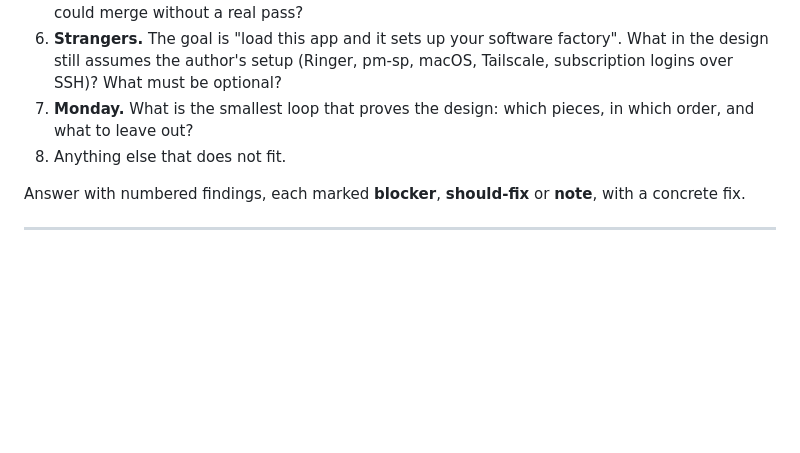
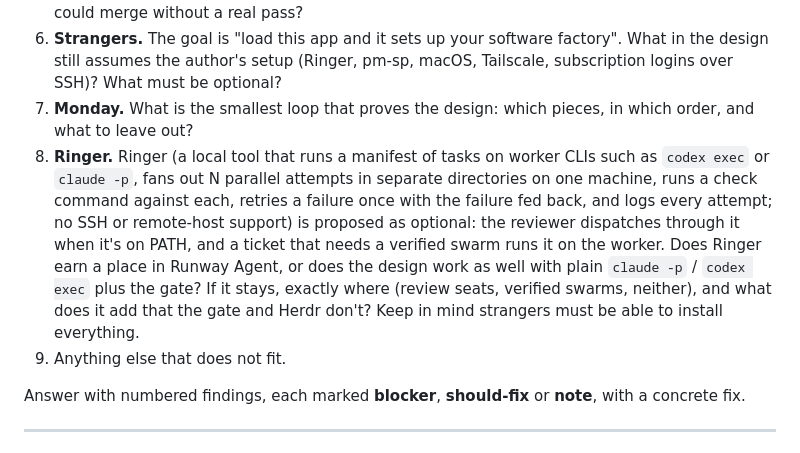
Before and after one commit to datacraftdevelopment/agent-runway, a Markdown page: docs/review/2026-10-23-packet.md, the part around the change. Drawn GitHub-style; blank space fills up the shorter version.

Commit message:
docs: add the Ringer question to the review packet
Co-Authored-By: Claude Opus 5.5 (1M context) <noreply@anthropic.com>
Claude-Session: https://claude.ai/code/session_011NmY1XWsLJT3WnM2VF8Ymx

```diff
--- a/docs/review/2026-10-23-packet.md
+++ b/docs/review/2026-10-23-packet.md
@@ -17,7 +17,8 @@ For a two-seat adversarial review (Codex and Claude). Read the three inputs belo
 5. **Merge gate.** Is the risk rule (set at shaping, default not-low, reviewer may only raise, sensitive paths never auto-merge, review pinned to the head commit) complete? Any hole where a ticket could merge without a real pass?
 6. **Strangers.** The goal is "load this app and it sets up your software factory". What in the design still assumes the author's setup (Ringer, pm-sp, macOS, Tailscale, subscription logins over SSH)? What must be optional?
 7. **Monday.** What is the smallest loop that proves the design: which pieces, in which order, and what to leave out?
-8. Anything else that does not fit.
+8. **Ringer.** Ringer (a local tool that runs a manifest of tasks on worker CLIs such as `codex exec` or `claude -p`, fans out N parallel attempts in separate directories on one machine, runs a check command against each, retries a failure once with the failure fed back, and logs every attempt; no SSH or remote-host support) is proposed as optional: the reviewer dispatches through it when it's on PATH, and a ticket that needs a verified swarm runs it on the worker. Does Ringer earn a place in Runway Agent, or does the design work as well with plain `claude -p` / `codex exec` plus the gate? If it stays, exactly where (review seats, verified swarms, neither), and what does it add that the gate and Herdr don't? Keep in mind strangers must be able to install everything.
+9. Anything else that does not fit.
 
 Answer with numbered findings, each marked **blocker**, **should-fix** or **note**, with a concrete fix.
 
```
